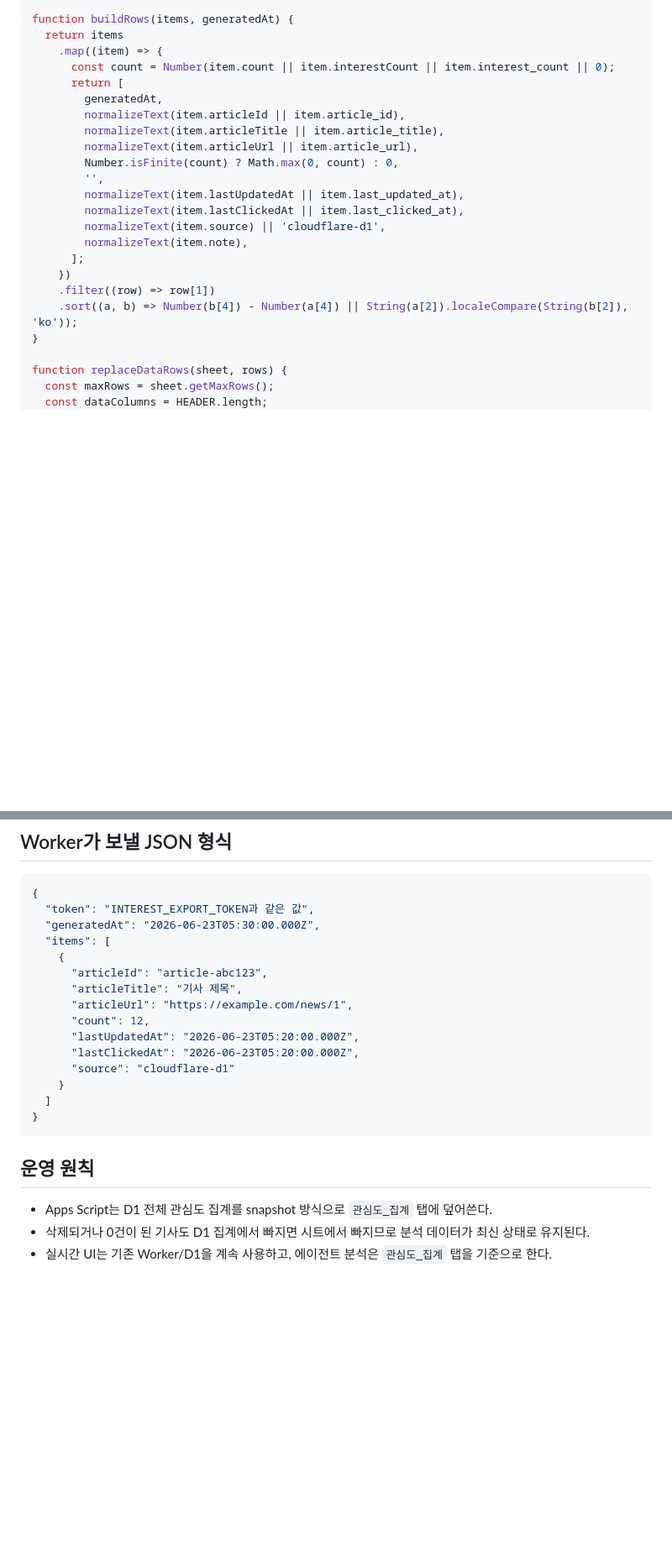
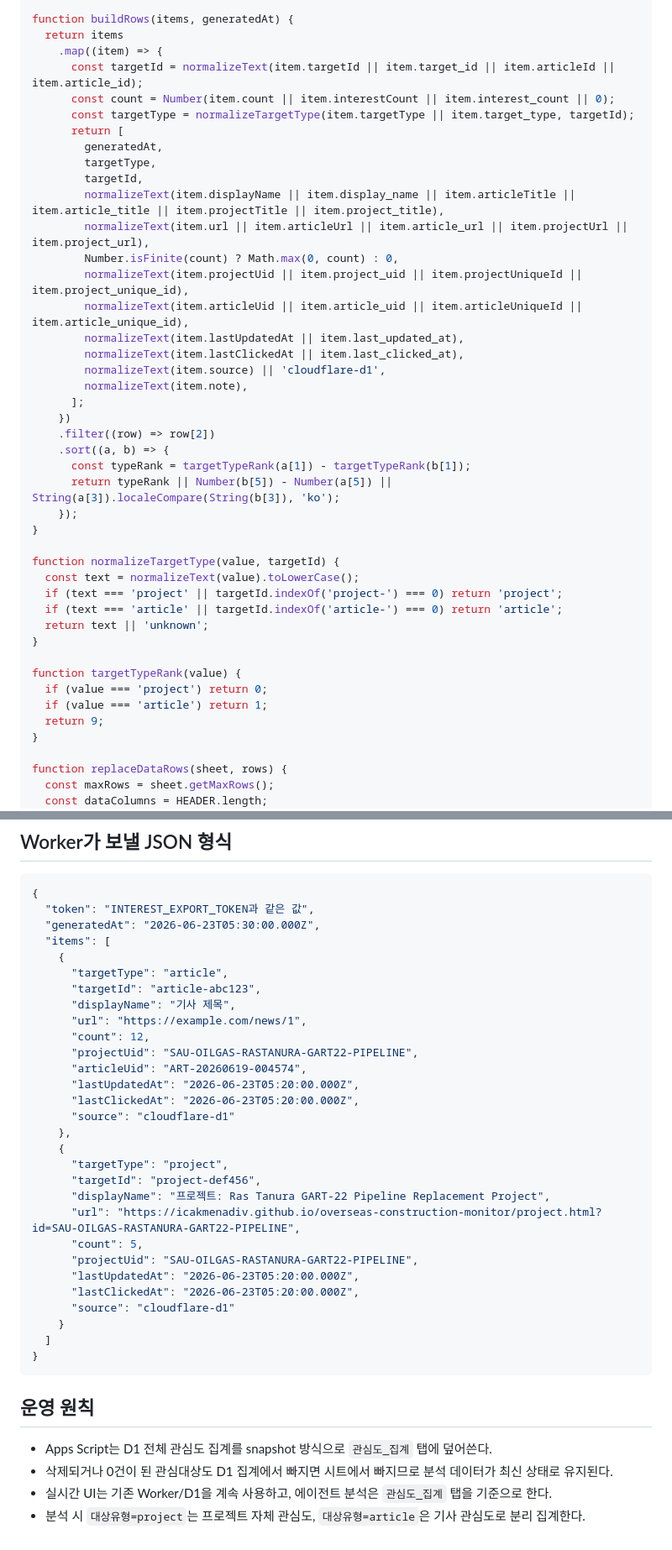
Before and after one commit to icakmenadiv/overseas-construction-monitor, a Markdown page: docs/interest-export-apps-script.md, 2 parts joined by grey strips. Shown at 84% size. Drawn GitHub-style; blank space fills up the shorter version.

```diff
--- a/docs/interest-export-apps-script.md
+++ b/docs/interest-export-apps-script.md
@@ -110,22 +116,42 @@ function ensureHeader(sheet) {
 function buildRows(items, generatedAt) {
   return items
     .map((item) => {
+      const targetId = normalizeText(item.targetId || item.target_id || item.articleId || item.article_id);
       const count = Number(item.count || item.interestCount || item.interest_count || 0);
+      const targetType = normalizeTargetType(item.targetType || item.target_type, targetId);
       return [
         generatedAt,
-        normalizeText(item.articleId || item.article_id),
-        normalizeText(item.articleTitle || item.article_title),
-        normalizeText(item.articleUrl || item.article_url),
+        targetType,
+        targetId,
+        normalizeText(item.displayName || item.display_name || item.articleTitle || item.article_title || item.projectTitle || item.project_title),
+        normalizeText(item.url || item.articleUrl || item.article_url || item.projectUrl || item.project_url),
         Number.isFinite(count) ? Math.max(0, count) : 0,
-        '',
+        normalizeText(item.projectUid || item.project_uid || item.projectUniqueId || item.project_unique_id),
+        normalizeText(item.articleUid || item.article_uid || item.articleUniqueId || item.article_unique_id),
         normalizeText(item.lastUpdatedAt || item.last_updated_at),
         normalizeText(item.lastClickedAt || item.last_clicked_at),
         normalizeText(item.source) || 'cloudflare-d1',
         normalizeText(item.note),
       ];
     })
-    .filter((row) => row[1])
-    .sort((a, b) => Number(b[4]) - Number(a[4]) || String(a[2]).localeCompare(String(b[2]), 'ko'));
+    .filter((row) => row[2])
+    .sort((a, b) => {
+      const typeRank = targetTypeRank(a[1]) - targetTypeRank(b[1]);
+      return typeRank || Number(b[5]) - Number(a[5]) || String(a[3]).localeCompare(String(b[3]), 'ko');
+    });
+}
+
+function normalizeTargetType(value, targetId) {
+  const text = normalizeText(value).toLowerCase();
+  if (text === 'project' || targetId.indexOf('project-') === 0) return 'project';
+  if (text === 'article' || targetId.indexOf('article-') === 0) return 'article';
+  return text || 'unknown';
+}
+
+function targetTypeRank(value) {
+  if (value === 'project') return 0;
+  if (value === 'article') return 1;
+  return 9;
 }
 
 function replaceDataRows(sheet, rows) {
@@ -183,10 +209,24 @@ Apps Script 왼쪽 메뉴에서 `프로젝트 설정 > 스크립트 속성`에
   "generatedAt": "2026-06-23T05:30:00.000Z",
   "items": [
     {
-      "articleId": "article-abc123",
-      "articleTitle": "기사 제목",
-      "articleUrl": "https://example.com/news/1",
+      "targetType": "article",
+      "targetId": "article-abc123",
+      "displayName": "기사 제목",
+      "url": "https://example.com/news/1",
       "count": 12,
+      "projectUid": "SAU-OILGAS-RASTANURA-GART22-PIPELINE",
+      "articleUid": "ART-20260619-004574",
+      "lastUpdatedAt": "2026-06-23T05:20:00.000Z",
+      "lastClickedAt": "2026-06-23T05:20:00.000Z",
+      "source": "cloudflare-d1"
+    },
+    {
+      "targetType": "project",
+      "targetId": "project-def456",
+      "displayName": "프로젝트: Ras Tanura GART-22 Pipeline Replacement Project",
+      "url": "https://icakmenadiv.github.io/overseas-construction-monitor/project.html?id=SAU-OILGAS-RASTANURA-GART22-PIPELINE",
+      "count": 5,
+      "projectUid": "SAU-OILGAS-RASTANURA-GART22-PIPELINE",
       "lastUpdatedAt": "2026-06-23T05:20:00.000Z",
       "lastClickedAt": "2026-06-23T05:20:00.000Z",
       "source": "cloudflare-d1"
@@ -198,5 +238,6 @@ Apps Script 왼쪽 메뉴에서 `프로젝트 설정 > 스크립트 속성`에
 ## 운영 원칙
 
 - Apps Script는 D1 전체 관심도 집계를 snapshot 방식으로 `관심도_집계` 탭에 덮어쓴다.
-- 삭제되거나 0건이 된 기사도 D1 집계에서 빠지면 시트에서 빠지므로 분석 데이터가 최신 상태로 유지된다.
+- 삭제되거나 0건이 된 관심대상도 D1 집계에서 빠지면 시트에서 빠지므로 분석 데이터가 최신 상태로 유지된다.
 - 실시간 UI는 기존 Worker/D1을 계속 사용하고, 에이전트 분석은 `관심도_집계` 탭을 기준으로 한다.
+- 분석 시 `대상유형=project`는 프로젝트 자체 관심도, `대상유형=article`은 기사 관심도로 분리 집계한다.
```
Also changed, not shown: other parts of docs/interest-export-apps-script.md (+19 -13 lines).
